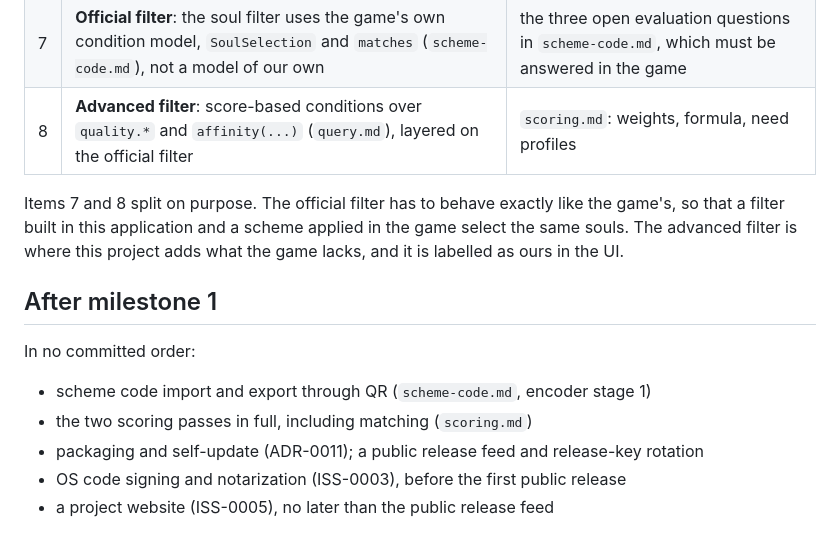
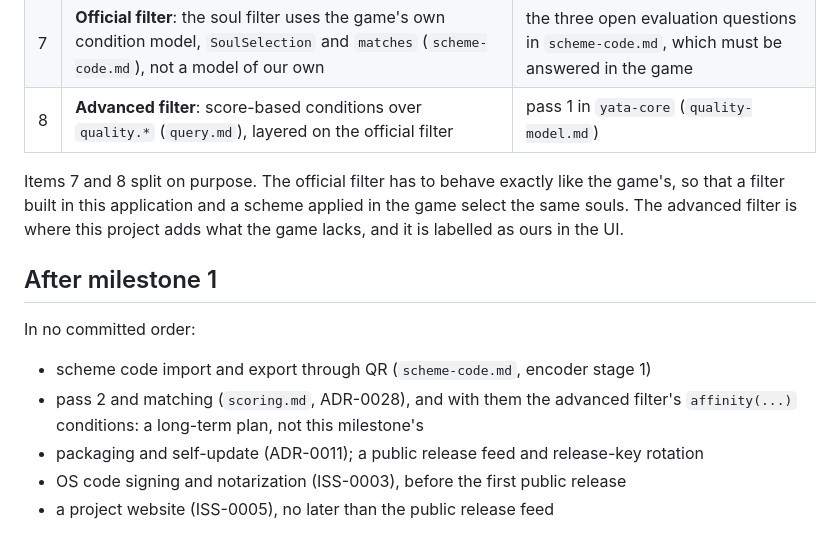
Before and after one commit to KCN-judu/yata, a Markdown page: docs/project/roadmap.md, the part around the change. Rendered like a GitHub page.

Commit message:
docs(project): move affinity conditions out of milestone 1
Pass 2 and matching are a long-term plan (the maintainer, 2026-09-26). The advanced filter of milestone 1 keeps the quality conditions and waits on pass 1 in yata-core.

```diff
--- a/docs/project/roadmap.md
+++ b/docs/project/roadmap.md
@@ -25,7 +25,7 @@ on top of that as an advanced filter.
 | 5   | Core protocol schema, continued: the import job, the first command; version 1 turns current                                                        | 1                                                                                           |
 | 6   | Basic UI on the application shell (`app/`): import, and the UI agent's design of the soul list                                                     | 5; ADR-0012; the UI agent, working from PRP-0002 (local research); icons by ADR-0017        |
 | 7   | **Official filter**: the soul filter uses the game's own condition model, `SoulSelection` and `matches` (`scheme-code.md`), not a model of our own | the three open evaluation questions in `scheme-code.md`, which must be answered in the game |
-| 8   | **Advanced filter**: score-based conditions over `quality.*` and `affinity(...)` (`query.md`), layered on the official filter                      | `scoring.md`: weights, formula, need profiles                                               |
+| 8   | **Advanced filter**: score-based conditions over `quality.*` (`query.md`), layered on the official filter                                          | pass 1 in `yata-core` (`quality-model.md`)                                                  |
 
 Items 7 and 8 split on purpose. The official filter has to behave exactly like
 the game's, so that a filter built in this application and a scheme applied in
@@ -37,7 +37,8 @@ what the game lacks, and it is labelled as ours in the UI.
 In no committed order:
 
 - scheme code import and export through QR (`scheme-code.md`, encoder stage 1)
-- the two scoring passes in full, including matching (`scoring.md`)
+- pass 2 and matching (`scoring.md`, ADR-0028), and with them the advanced
+  filter's `affinity(...)` conditions: a long-term plan, not this milestone's
 - packaging and self-update (ADR-0011); a public release feed and release-key
   rotation
 - OS code signing and notarization (ISS-0003), before the first public release
```
